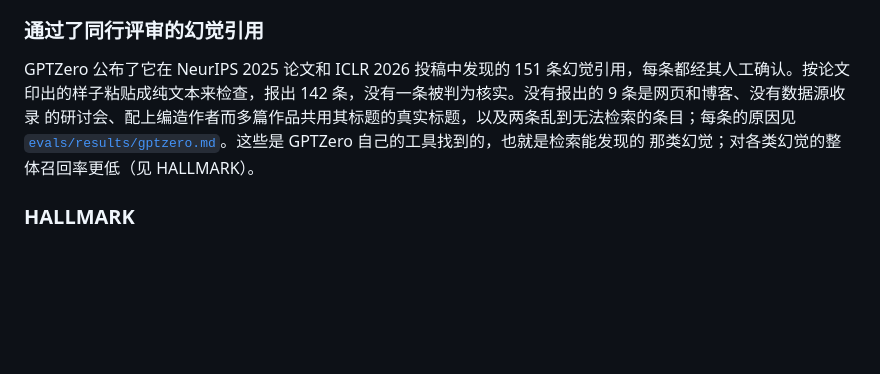
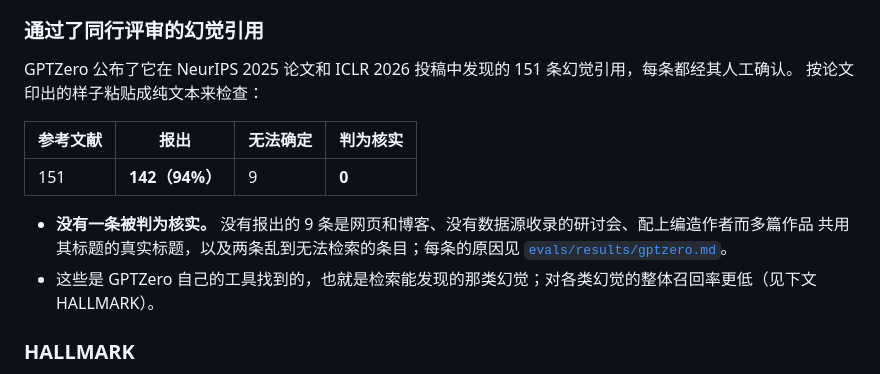
Before and after one commit to amos689/paper-preflight, a Markdown page: README.zh-CN.md, the part around the change. Rendered like a GitHub page; blank space fills up the shorter version.

```diff
--- a/README.zh-CN.md
+++ b/README.zh-CN.md
@@ -208,11 +208,18 @@ paper-preflight 1.0.0 · main.tex · 12 条参考文献，12 个被引用的键
 
 ### 通过了同行评审的幻觉引用
 
-GPTZero 公布了它在 NeurIPS 2025 论文和 ICLR 2026 投稿中发现的 151 条幻觉引用，每条都经其人工确认。按论文
-印出的样子粘贴成纯文本来检查，报出 142 条，没有一条被判为核实。没有报出的 9 条是网页和博客、没有数据源收录
-的研讨会、配上编造作者而多篇作品共用其标题的真实标题，以及两条乱到无法检索的条目；每条的原因见
-[`evals/results/gptzero.md`](evals/results/gptzero.md)。这些是 GPTZero 自己的工具找到的，也就是检索能发现的
-那类幻觉；对各类幻觉的整体召回率更低（见 HALLMARK）。
+GPTZero 公布了它在 NeurIPS 2025 论文和 ICLR 2026 投稿中发现的 151 条幻觉引用，每条都经其人工确认。
+按论文印出的样子粘贴成纯文本来检查：
+
+| 参考文献 | 报出 | 无法确定 | 判为核实 |
+|---|---|---|---|
+| 151 | **142（94%）** | 9 | **0** |
+
+- **没有一条被判为核实。** 没有报出的 9 条是网页和博客、没有数据源收录的研讨会、配上编造作者而多篇作品
+  共用其标题的真实标题，以及两条乱到无法检索的条目；每条的原因见
+  [`evals/results/gptzero.md`](evals/results/gptzero.md)。
+- 这些是 GPTZero 自己的工具找到的，也就是检索能发现的那类幻觉；对各类幻觉的整体召回率更低（见下文
+  HALLMARK）。
 
 ### HALLMARK
 
```
Also changed, not shown: README.md (+12 -7 lines), docs/PROGRESS.md (+1 -0 lines).
